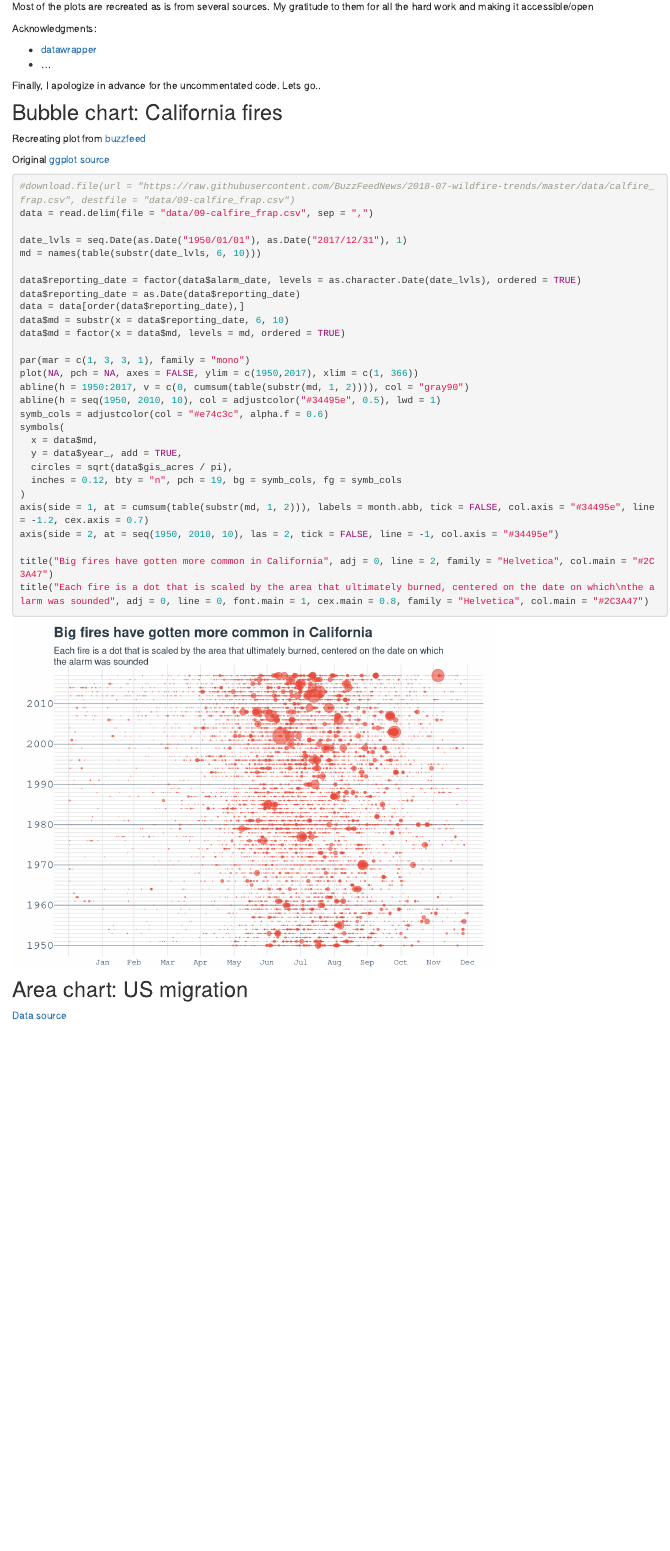
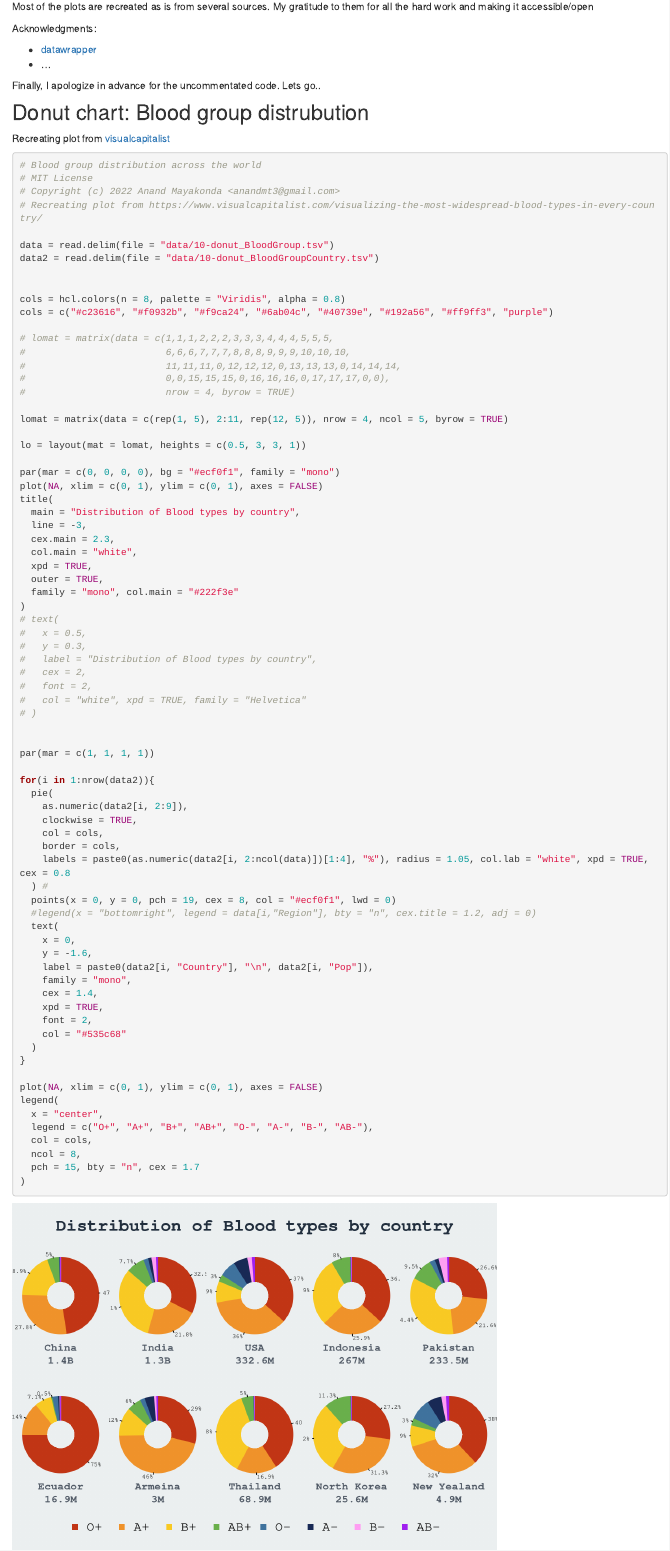
Before and after one commit to PoisonAlien/basegraphics, an R Markdown document (analysis/baseplots.Rmd): the page in a window 1100 px wide, from 240 px down. Rendered offline with R 4.5, knitr and Pandoc, with nearby package versions; some code elsewhere in the file could not run offline; common packages that the code uses without loading them are loaded.

Commit message:
blood donuts

````diff
--- a/analysis/baseplots.Rmd
+++ b/analysis/baseplots.Rmd
@@ -24,3 +24,83 @@ Acknowledgments:
 
 
 Finally, I apologize in advance for the uncommentated code. Lets go..
+
+## Donut chart: Blood group distrubution
+
+Recreating plot from [visualcapitalist](https://www.visualcapitalist.com/visualizing-the-most-widespread-blood-types-in-every-country/)
+
+```{r}
+# Blood group distribution across the world
+# MIT License
+# Copyright (c) 2022 Anand Mayakonda <anandmt3@gmail.com>
+# Recreating plot from https://www.visualcapitalist.com/visualizing-the-most-widespread-blood-types-in-every-country/
+
+data = read.delim(file = "data/10-donut_BloodGroup.tsv")
+data2 = read.delim(file = "data/10-donut_BloodGroupCountry.tsv")
+
+
+cols = hcl.colors(n = 8, palette = "Viridis", alpha = 0.8)
+cols = c("#c23616", "#f0932b", "#f9ca24", "#6ab04c", "#40739e", "#192a56", "#ff9ff3", "purple")
+
+# lomat = matrix(data = c(1,1,1,2,2,2,3,3,3,4,4,4,5,5,5,
+#                         6,6,6,7,7,7,8,8,8,9,9,9,10,10,10,
+#                         11,11,11,0,12,12,12,0,13,13,13,0,14,14,14,
+#                         0,0,15,15,15,0,16,16,16,0,17,17,17,0,0),
+#                         nrow = 4, byrow = TRUE)
+
+lomat = matrix(data = c(rep(1, 5), 2:11, rep(12, 5)), nrow = 4, ncol = 5, byrow = TRUE)
+
+lo = layout(mat = lomat, heights = c(0.5, 3, 3, 1))
+
+par(mar = c(0, 0, 0, 0), bg = "#ecf0f1", family = "mono")
+plot(NA, xlim = c(0, 1), ylim = c(0, 1), axes = FALSE)
+title(
+  main = "Distribution of Blood types by country",
+  line = -3,
+  cex.main = 2.3,
+  col.main = "white",
+  xpd = TRUE,
+  outer = TRUE,
+  family = "mono", col.main = "#222f3e"
+)
+# text(
+#   x = 0.5,
+#   y = 0.3,
+#   label = "Distribution of Blood types by country",
+#   cex = 2,
+#   font = 2,
+#   col = "white", xpd = TRUE, family = "Helvetica"
+# )
+
+
+par(mar = c(1, 1, 1, 1))
+
+for(i in 1:nrow(data2)){
+  pie(
+    as.numeric(data2[i, 2:9]),
+    clockwise = TRUE,
+    col = cols,
+    border = cols,
+    labels = paste0(as.numeric(data2[i, 2:ncol(data)])[1:4], "%"), radius = 1.05, col.lab = "white", xpd = TRUE, cex = 0.8
+  ) #
+  points(x = 0, y = 0, pch = 19, cex = 8, col = "#ecf0f1", lwd = 0)
+  #legend(x = "bottomright", legend = data[i,"Region"], bty = "n", cex.title = 1.2, adj = 0)
+  text(
+    x = 0,
+    y = -1.6,
+    label = paste0(data2[i, "Country"], "\n", data2[i, "Pop"]),
+    family = "mono",
+    cex = 1.4,
+    xpd = TRUE,
+    font = 2,
+    col = "#535c68"
+  )
+}
+
+plot(NA, xlim = c(0, 1), ylim = c(0, 1), axes = FALSE)
+legend(
+  x = "center",
+  legend = c("O+", "A+", "B+", "AB+", "O-", "A-", "B-", "AB-"),
+  col = cols,
+  ncol = 8,
+  pch = 15, bty = "n", cex = 1.7
--- /dev/null
+++ b/data/10-donut_BloodGroup.tsv
@@ -0,0 +1,8 @@
+Region	O+	A+	B+	AB+	O-	A-	B-	AB-
+Asia	36.8	27.5	25	7.2	1.3	1.1	0.8	0.3
+Americas	54.5	27.8	36.8	2.1	4.3	2.5	0.7	0.2
+Africa	46.7	26.7	16.8	3.7	3.2	1.7	0.9	0.3
+Europe	33.3	35	11.9	4.8	5.9	6.2	2.1	0.9
+Oceania	42.3	33.4	10.8	3.2	5	3.6	1.2	0.6
+Middle East	41.8	27.7	16.6	4.3	4.4	3.1	1.5	0.5
+Caribbean	46.3	27.6	15.7	3	3.6	2.3	1.1	0.3
--- /dev/null
+++ b/data/10-donut_BloodGroupCountry.tsv
@@ -0,0 +1 @@
+Country	O+	A+	B+	AB+	O-	A-	B-	AB-	Pop
````
Also changed, not shown: code/10-donut_BloodGroup.R (added, +88 -0 lines), analysis/baseplots.Rmd (20 more changed lines), data/10-donut_BloodGroupCountry.tsv (10 more changed lines).
